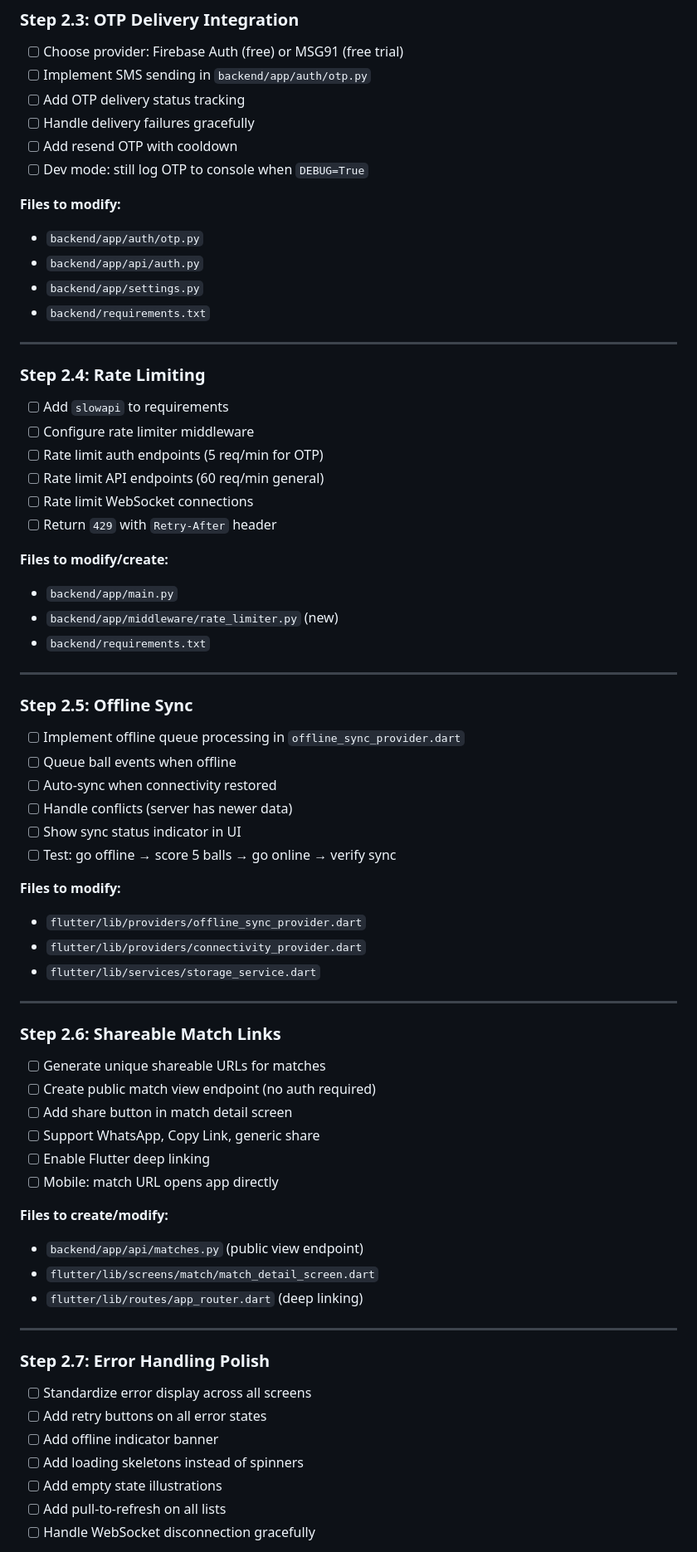
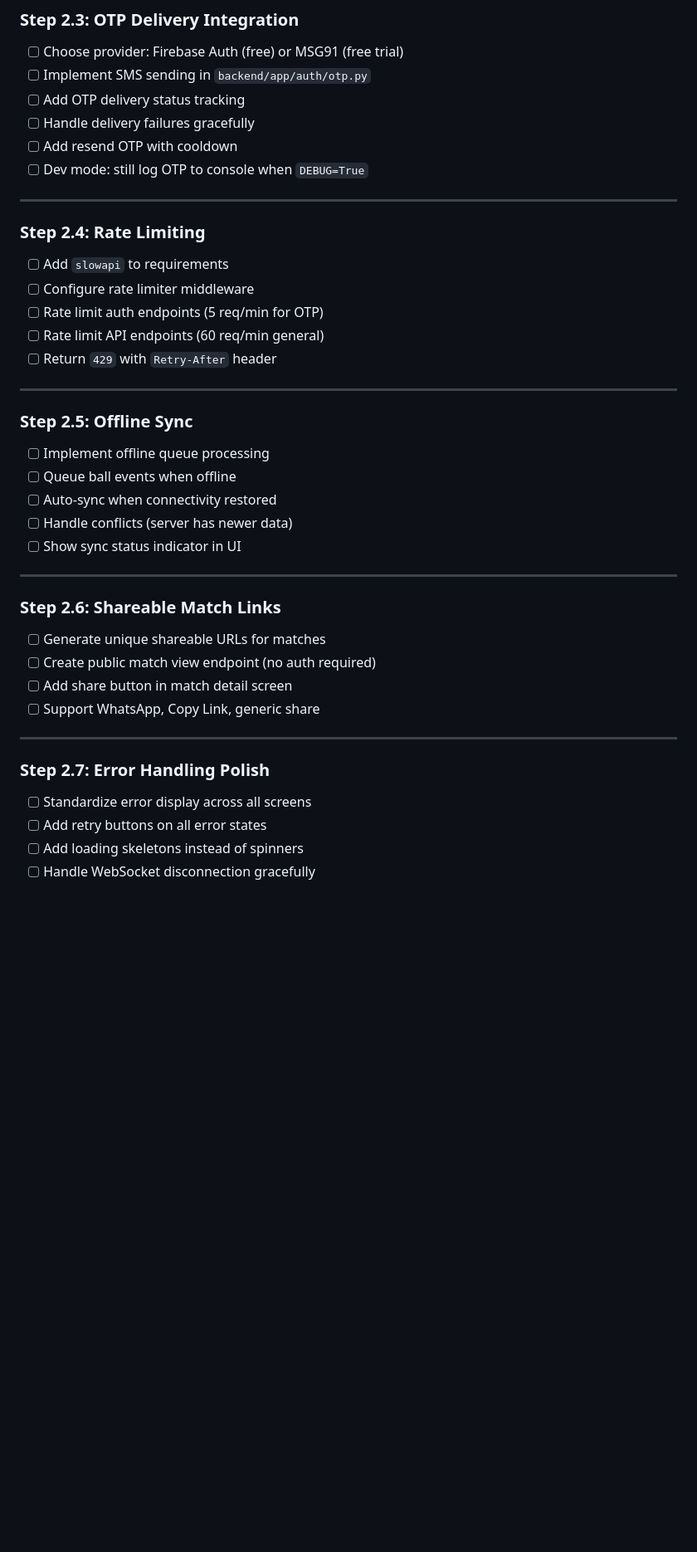
Before and after one commit to ganesh12122/inSwing, a Markdown page: development-path/phase-2-core-polish/README.md, the part around one of its changes. Shown at 83% size. Rendered like a GitHub page; blank space fills up the shorter version.

```diff
--- a/development-path/phase-2-core-polish/README.md
+++ b/development-path/phase-2-core-polish/README.md
@@ -58,13 +107,6 @@
 - [ ] Add resend OTP with cooldown
 - [ ] Dev mode: still log OTP to console when `DEBUG=True`
 
-**Files to modify:**
-
-- `backend/app/auth/otp.py`
-- `backend/app/api/auth.py`
-- `backend/app/settings.py`
-- `backend/requirements.txt`
-
 ---
 
 ### Step 2.4: Rate Limiting
@@ -73,31 +115,17 @@
 - [ ] Configure rate limiter middleware
 - [ ] Rate limit auth endpoints (5 req/min for OTP)
 - [ ] Rate limit API endpoints (60 req/min general)
-- [ ] Rate limit WebSocket connections
 - [ ] Return `429` with `Retry-After` header
-
-**Files to modify/create:**
-
-- `backend/app/main.py`
-- `backend/app/middleware/rate_limiter.py` (new)
-- `backend/requirements.txt`
 
 ---
 
 ### Step 2.5: Offline Sync
 
-- [ ] Implement offline queue processing in `offline_sync_provider.dart`
+- [ ] Implement offline queue processing
 - [ ] Queue ball events when offline
 - [ ] Auto-sync when connectivity restored
 - [ ] Handle conflicts (server has newer data)
 - [ ] Show sync status indicator in UI
-- [ ] Test: go offline → score 5 balls → go online → verify sync
-
-**Files to modify:**
-
-- `flutter/lib/providers/offline_sync_provider.dart`
-- `flutter/lib/providers/connectivity_provider.dart`
-- `flutter/lib/services/storage_service.dart`
 
 ---
 
@@ -107,14 +135,6 @@
 - [ ] Create public match view endpoint (no auth required)
 - [ ] Add share button in match detail screen
 - [ ] Support WhatsApp, Copy Link, generic share
-- [ ] Enable Flutter deep linking
-- [ ] Mobile: match URL opens app directly
-
-**Files to create/modify:**
-
-- `backend/app/api/matches.py` (public view endpoint)
-- `flutter/lib/screens/match/match_detail_screen.dart`
-- `flutter/lib/routes/app_router.dart` (deep linking)
 
 ---
 
@@ -122,8 +142,5 @@
 
 - [ ] Standardize error display across all screens
 - [ ] Add retry buttons on all error states
-- [ ] Add offline indicator banner
 - [ ] Add loading skeletons instead of spinners
-- [ ] Add empty state illustrations
-- [ ] Add pull-to-refresh on all lists
 - [ ] Handle WebSocket disconnection gracefully
```
Also changed, not shown: other parts of development-path/phase-2-core-polish/README.md (+58 -14 lines), docs/DUAL_CAPTAIN_SYSTEM.md (added, +313 -0 lines).
